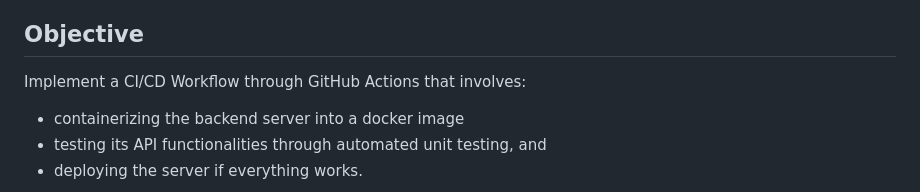
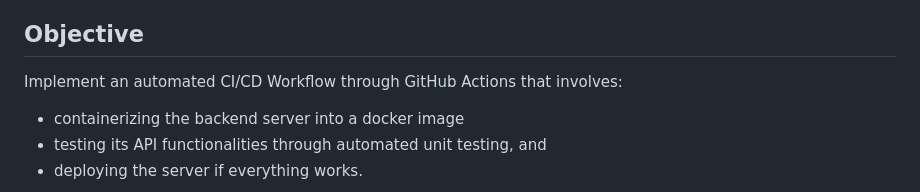
Before and after one commit to varunshaji98/investsavvy, a Markdown page: docs/ci-cd.md, the part around the change. GitHub-like rendering.

```diff
--- a/docs/ci-cd.md
+++ b/docs/ci-cd.md
@@ -17,7 +17,7 @@
 
 ## Objective
 
-Implement a CI/CD Workflow through GitHub Actions that involves:
+Implement an automated CI/CD Workflow through GitHub Actions that involves:
 - containerizing the backend server into a docker image
 - testing its API functionalities through automated unit testing, and
 - deploying the server if everything works.
```
